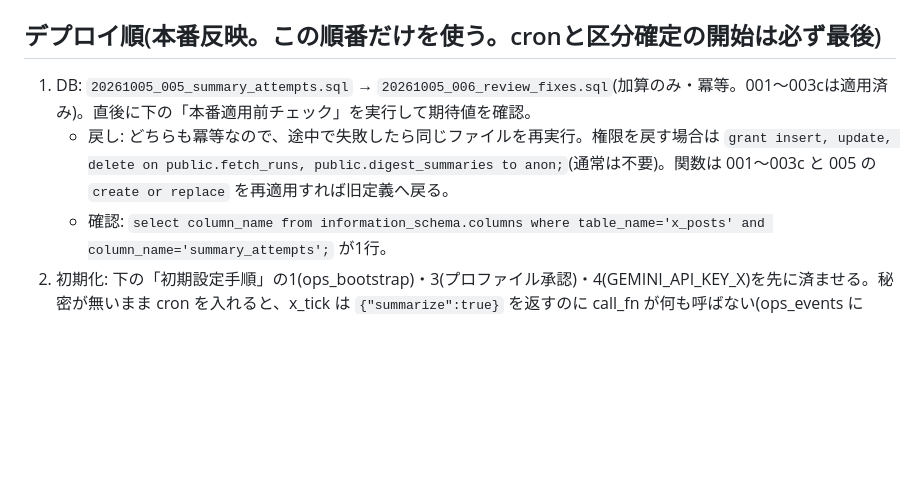
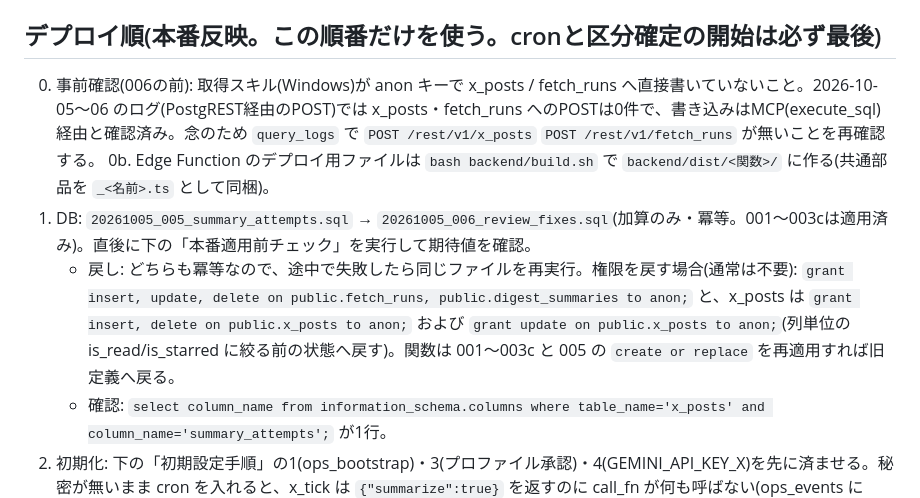
Before and after one commit to ochi1216/x-list-dashboard, a Markdown page: backend/docs/RUNBOOK.md, the part around the change. Rendered like a GitHub page; blank space fills up the shorter version.

Commit message:
RUNBOOK: pre-006 check, grant restore, build step
Co-Authored-By: Claude Sonnet 5.5 <noreply@anthropic.com>
Claude-Session: https://claude.ai/code/session_0152w2pa6rtD2cE8FHidT1zA

```diff
--- a/backend/docs/RUNBOOK.md
+++ b/backend/docs/RUNBOOK.md
@@ -24,8 +24,10 @@ xd_pipeline_secret_cron(cron→各関数)、xd_pipeline_secret_win(Windows→sum
 - Phase 5(参照先要約)の取得拡張: 外部リンクURL・カード題名/説明・引用元本文を x_posts.ref_url/ref_title/ref_desc/quoted_text へ保存する固定JS抽出を追加(抽出失敗でも従来どおり動くこと)。サーバー側は `ref_enabled=false` の列のみ。有効化は別途検証。
 
 ## デプロイ順(本番反映。この順番だけを使う。cronと区分確定の開始は必ず最後)
+0. 事前確認(006の前): 取得スキル(Windows)が anon キーで x_posts / fetch_runs へ直接書いていないこと。2026-10-05〜06 のログ(PostgREST経由のPOST)では x_posts・fetch_runs へのPOSTは0件で、書き込みはMCP(execute_sql)経由と確認済み。念のため `query_logs` で `POST /rest/v1/x_posts` `POST /rest/v1/fetch_runs` が無いことを再確認する。
+0b. Edge Function のデプロイ用ファイルは `bash backend/build.sh` で `backend/dist/<関数>/` に作る(共通部品を `_<名前>.ts` として同梱)。
 1. DB: `20261005_005_summary_attempts.sql` → `20261005_006_review_fixes.sql`(加算のみ・冪等。001〜003cは適用済み)。直後に下の「本番適用前チェック」を実行して期待値を確認。
-   - 戻し: どちらも冪等なので、途中で失敗したら同じファイルを再実行。権限を戻す場合は `grant insert, update, delete on public.fetch_runs, public.digest_summaries to anon;`(通常は不要)。関数は 001〜003c と 005 の `create or replace` を再適用すれば旧定義へ戻る。
+   - 戻し: どちらも冪等なので、途中で失敗したら同じファイルを再実行。権限を戻す場合(通常は不要): `grant insert, update, delete on public.fetch_runs, public.digest_summaries to anon;` と、x_posts は `grant insert, delete on public.x_posts to anon;` および `grant update on public.x_posts to anon;`(列単位の is_read/is_starred に絞る前の状態へ戻す)。関数は 001〜003c と 005 の `create or replace` を再適用すれば旧定義へ戻る。
    - 確認: `select column_name from information_schema.columns where table_name='x_posts' and column_name='summary_attempts';` が1行。
 2. 初期化: 下の「初期設定手順」の1(ops_bootstrap)・3(プロファイル承認)・4(GEMINI_API_KEY_X)を先に済ませる。秘密が無いまま cron を入れると、x_tick は `{"summarize":true}` を返すのに call_fn が何も呼ばない(ops_events に secrets_missing が出る)ので、動いたように見えてしまう。
 3. 新関数: score-x-posts → model-health → admin-api(verify_jwt=true)。確認: `list_edge_functions` で各関数が ACTIVE・verify_jwt=true。
```
Also changed, not shown: 1 other file.
